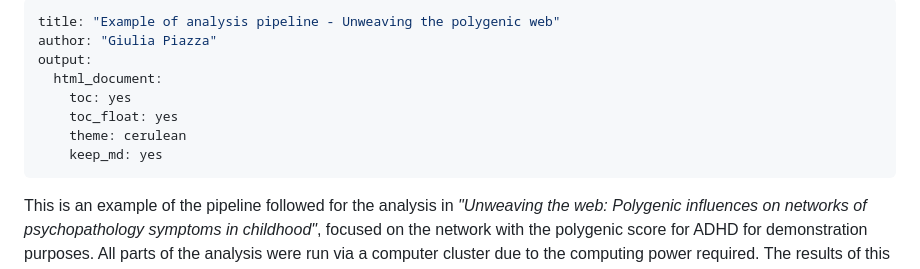
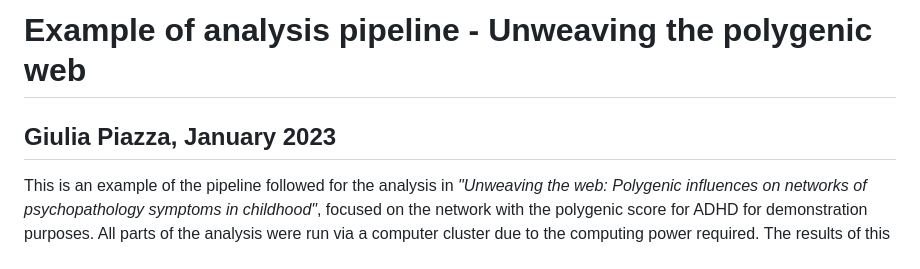
Before and after one commit to giuliapiazza18/Unweaving-the-polygenic-web-pipeline, a Markdown page: README.md, the part around the change. Rendered like a GitHub page.

```diff
--- a/README.md
+++ b/README.md
@@ -1,13 +1,7 @@
----
-title: "Example of analysis pipeline - Unweaving the polygenic web"
-author: "Giulia Piazza"
-output:
-  html_document:
-    toc: yes
-    toc_float: yes
-    theme: cerulean
-    keep_md: yes
----
+
+# Example of analysis pipeline - Unweaving the polygenic web
+## Giulia Piazza, January 2023
+
 
 This is an example of the pipeline followed for the analysis in *"Unweaving the web: Polygenic influences on networks of psychopathology symptoms in childhood"*, focused on the network with the polygenic score for ADHD for demonstration purposes. All parts of the analysis were run via a computer cluster due to the computing power required. The results of this example can be found in pipeline_example.RData in the [Github repo](https://github.com/giuliapiazza18/Unweaving-the-polygenic-web-pipeline).
 
```
